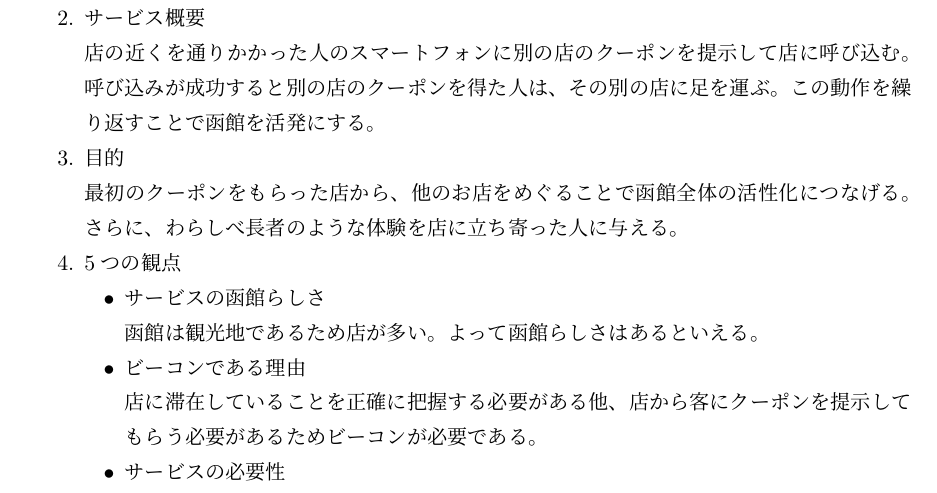
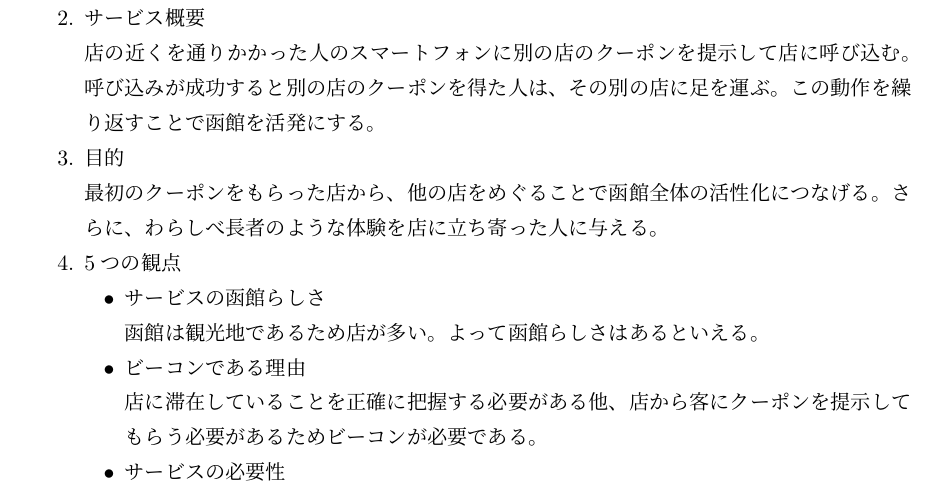
Before and after one commit to chikuwait/mid-report2020, a LaTeX thesis (midrep2020.tex, which reads chapter3.tex): part of page 9 of 15, cut so that both start at the same text. Compiled offline with pLaTeX and dvipdfmx.

Commit message:
Update chapter3.tex
表記ゆれ

Co-authored-by: 212naoki <65755428+212naoki@users.noreply.github.com>

```diff
--- a/chapter3.tex
+++ b/chapter3.tex
@@ -101,7 +101,7 @@
     \item サービス概要
     \par 店の近くを通りかかった人のスマートフォンに別の店のクーポンを提示して店に呼び込む。呼び込みが成功すると別の店のクーポンを得た人は、その別の店に足を運ぶ。この動作を繰り返すことで函館を活発にする。
     \item 目的
-    \par 最初のクーポンをもらった店から、他のお店をめぐることで函館全体の活性化につなげる。さらに、わらしべ長者のような体験を店に立ち寄った人に与える。
+    \par 最初のクーポンをもらった店から、他の店をめぐることで函館全体の活性化につなげる。さらに、わらしべ長者のような体験を店に立ち寄った人に与える。
     \item 5つの観点
     \begin{itemize}
         \item サービスの函館らしさ
```
